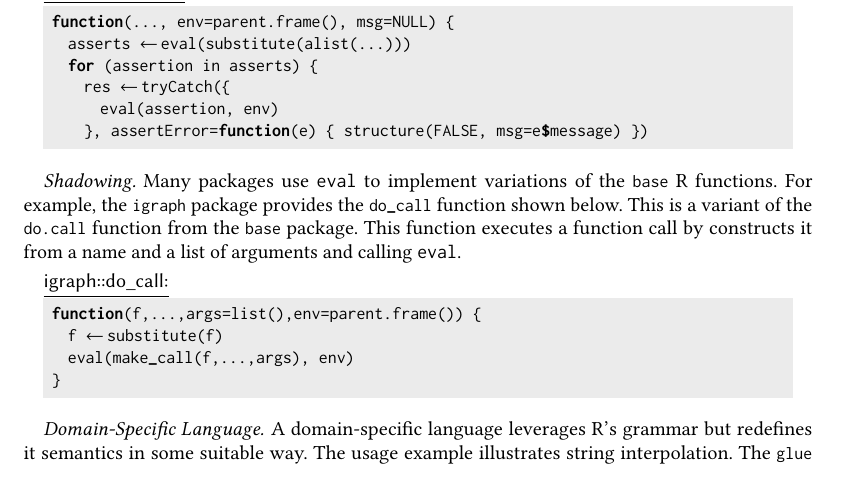
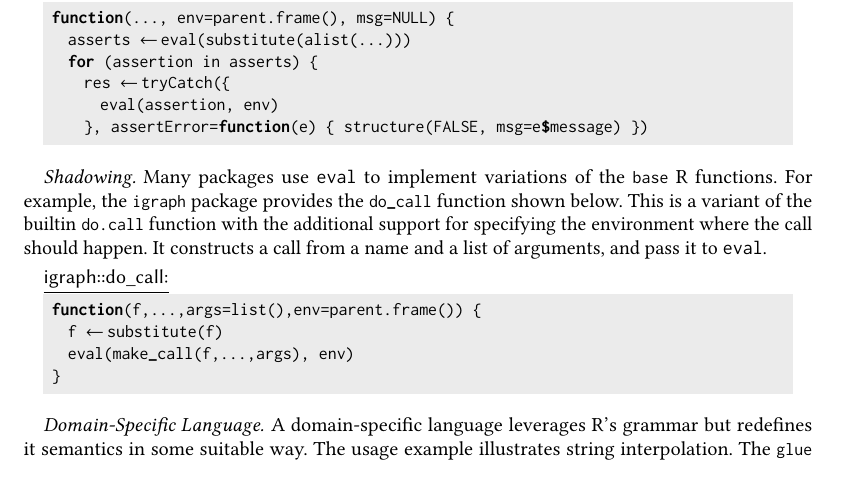
Before and after one commit to aviralg/revalstudy, a LaTeX paper (paper/main.tex): part of page 18 of 23, cut so that both start at the same text. Compiled offline with pdfLaTeX.

Commit message:
Update 6.shadowing

```diff
--- a/paper/main.tex
+++ b/paper/main.tex
@@ -1294,10 +1294,10 @@ generated.
 \paragraph{Shadowing}
 %%% TODO ?????????????////
 Many packages use \eval to implement variations of the \k{base} R functions.
-For example, the \k{igraph} package provides the \k{do_call} function
-shown below. This is a variant of the \k{do.call} function from the
-\k{base} package. This function executes a function call by constructs it
-from a name and a list of arguments and calling \eval.
+For example, the \k{igraph} package provides the \k{do_call} function shown
+below. This is a variant of the builtin \k{do.call} function with the
+additional support for specifying the environment where the call should happen.
+It constructs a call from a name and a list of arguments, and pass it to \eval.
 
 \begin{minipage}{.95\textwidth}
   \medskip\underline{\c{igraph::do\_call}:}
```
